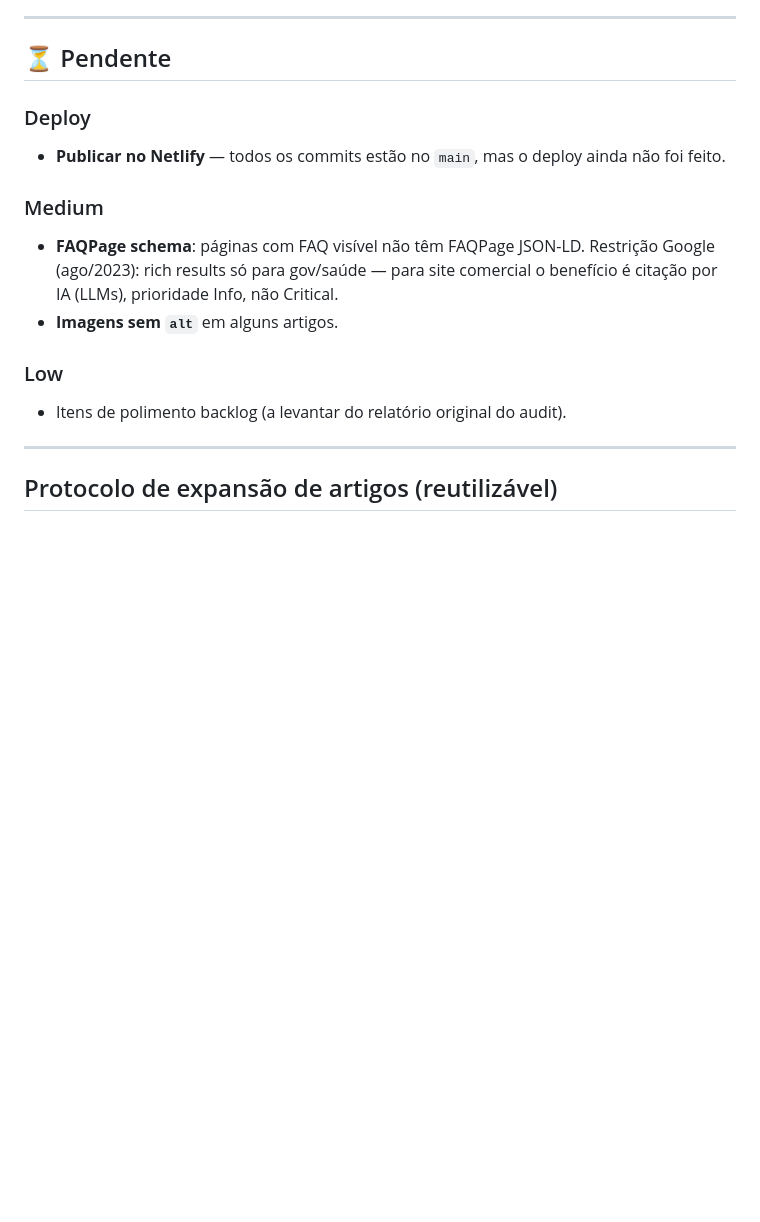
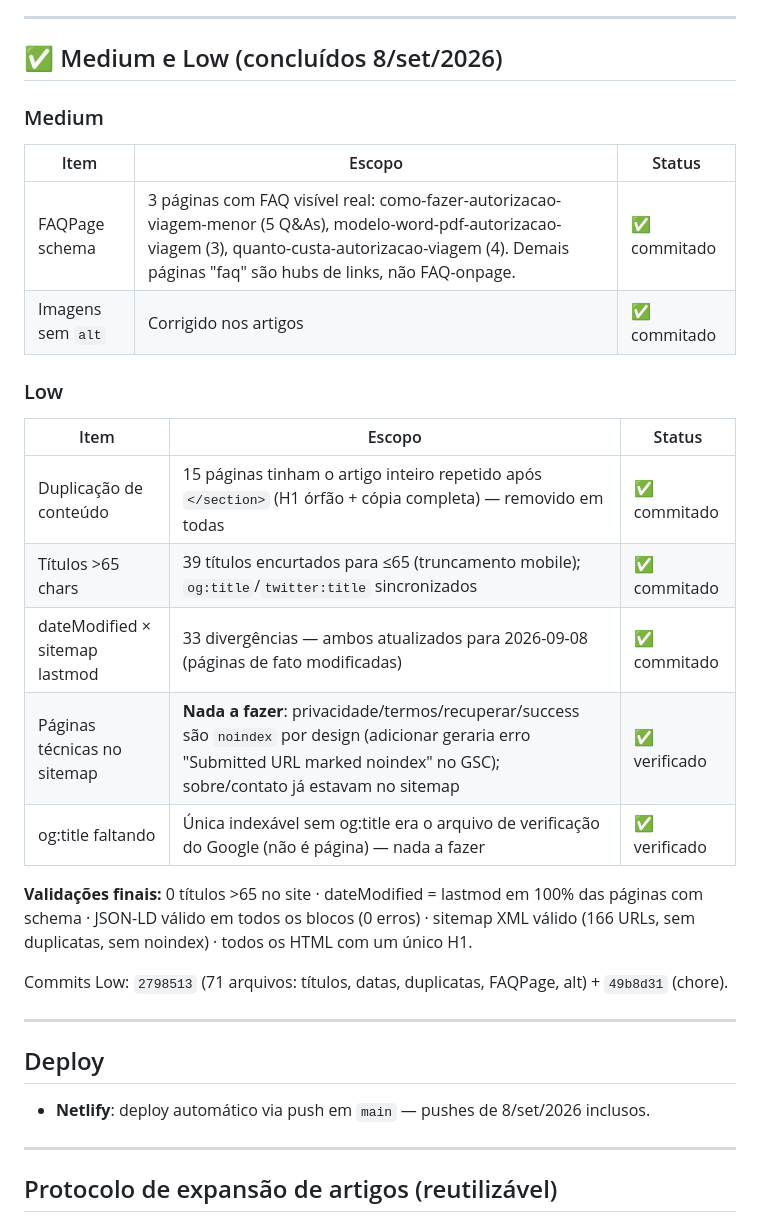
Before and after one commit to diegoorosa/cartas-app, a Markdown page: SEO-AUDIT-RELATORIO.md, the part around the change. Rendered like a GitHub page; blank space fills up the shorter version.

Commit message:
docs: mark Medium/Low items done in SEO audit report

```diff
--- a/SEO-AUDIT-RELATORIO.md
+++ b/SEO-AUDIT-RELATORIO.md
@@ -44,17 +44,32 @@ Site estático na Netlify (~175 HTML em `public/`), conteúdo jurídico-consumid
 
 ---
 
-## ⏳ Pendente
-
-### Deploy
-- **Publicar no Netlify** — todos os commits estão no `main`, mas o deploy ainda não foi feito.
+## ✅ Medium e Low (concluídos 8/set/2026)
 
 ### Medium
-- **FAQPage schema**: páginas com FAQ visível não têm FAQPage JSON-LD. Restrição Google (ago/2023): rich results só para gov/saúde — para site comercial o benefício é citação por IA (LLMs), prioridade Info, não Critical.
-- **Imagens sem `alt`** em alguns artigos.
+| Item | Escopo | Status |
+|---|---|---|
+| FAQPage schema | 3 páginas com FAQ visível real: como-fazer-autorizacao-viagem-menor (5 Q&As), modelo-word-pdf-autorizacao-viagem (3), quanto-custa-autorizacao-viagem (4). Demais páginas "faq" são hubs de links, não FAQ-onpage. | ✅ commitado |
+| Imagens sem `alt` | Corrigido nos artigos | ✅ commitado |
 
 ### Low
-- Itens de polimento backlog (a levantar do relatório original do audit).
+| Item | Escopo | Status |
+|---|---|---|
+| Duplicação de conteúdo | 15 páginas tinham o artigo inteiro repetido após `</section>` (H1 órfão + cópia completa) — removido em todas | ✅ commitado |
+| Títulos >65 chars | 39 títulos encurtados para ≤65 (truncamento mobile); `og:title`/`twitter:title` sincronizados | ✅ commitado |
+| dateModified × sitemap lastmod | 33 divergências — ambos atualizados para 2026-09-08 (páginas de fato modificadas) | ✅ commitado |
+| Páginas técnicas no sitemap | **Nada a fazer**: privacidade/termos/recuperar/success são `noindex` por design (adicionar geraria erro "Submitted URL marked noindex" no GSC); sobre/contato já estavam no sitemap | ✅ verificado |
+| og:title faltando | Única indexável sem og:title era o arquivo de verificação do Google (não é página) — nada a fazer | ✅ verificado |
+
+**Validações finais:** 0 títulos >65 no site · dateModified = lastmod em 100% das páginas com schema · JSON-LD válido em todos os blocos (0 erros) · sitemap XML válido (166 URLs, sem duplicatas, sem noindex) · todos os HTML com um único H1.
+
+Commits Low: `2798513` (71 arquivos: títulos, datas, duplicatas, FAQPage, alt) + `49b8d31` (chore).
+
+---
+
+## Deploy
+
+- **Netlify**: deploy automático via push em `main` — pushes de 8/set/2026 inclusos.
 
 ---
 
```
